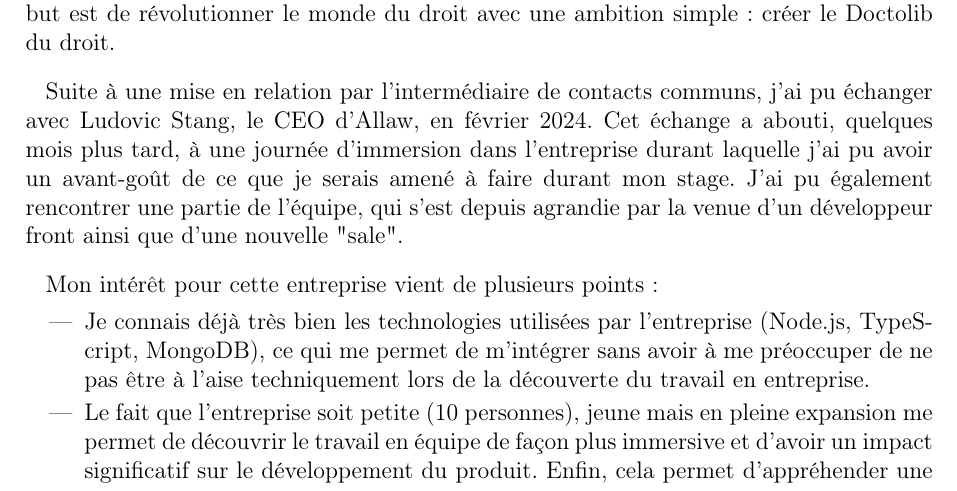
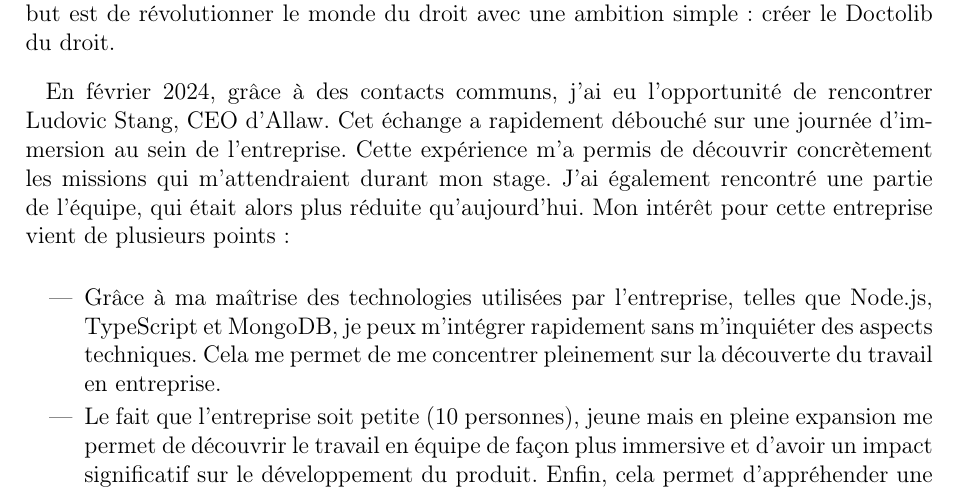
Before and after one commit to Heavenston/rapport-stage, a LaTeX document (src/main.tex, which reads src/introduction.tex): part of page 3 of 10, cut so that both start at the same text. Compiled offline with pdfLaTeX.

Commit message:
changements

```diff
--- a/src/introduction.tex
+++ b/src/introduction.tex
@@ -3,20 +3,15 @@ dont le but est de révolutionner le monde du droit avec une ambition simple :
 créer le Doctolib du droit.
 
 % FIX: Language technique
-Suite à une mise en relation par l'intermédiaire de contacts communs, j'ai pu
-échanger avec Ludovic Stang, le CEO d'Allaw, en février 2024. Cet échange a
-abouti, quelques mois plus tard, à une journée d'immersion dans l'entreprise
-durant laquelle j'ai pu avoir un avant-goût de ce que je serais amené à faire
-durant mon stage. J'ai pu également rencontrer une partie de l'équipe, qui s'est
-depuis agrandie par la venue d'un développeur front ainsi que d'une nouvelle
-"sale".
+En février 2024, grâce à des contacts communs, j'ai eu l'opportunité de rencontrer Ludovic Stang, CEO d'Allaw.
+Cet échange a rapidement débouché sur une journée d'immersion au sein de l'entreprise.
+Cette expérience m'a permis de découvrir concrètement les missions qui m'attendraient durant mon stage.
+J'ai également rencontré une partie de l'équipe, qui était alors plus réduite qu'aujourd'hui.
+Mon intérêt pour cette entreprise vient de plusieurs points :
 
-Mon intérêt pour cette entreprise vient de plusieurs points :
 \begin{itemize}
-  \item Je connais déjà très bien les technologies utilisées par l'entreprise (Node.js,
-TypeScript, MongoDB), ce qui me permet de m'intégrer sans avoir à me préoccuper
-de ne pas être à l'aise techniquement lors de la découverte du travail en
-entreprise.
+  \item Grâce à ma maîtrise des technologies utilisées par l'entreprise, telles que Node.js, TypeScript et MongoDB, je peux m'intégrer rapidement sans m'inquiéter des aspects techniques.
+Cela me permet de me concentrer pleinement sur la découverte du travail en entreprise.
 
   \item Le fait que l'entreprise soit petite (10 personnes), jeune mais en pleine
 expansion me permet de découvrir le travail en équipe de façon plus immersive
```
